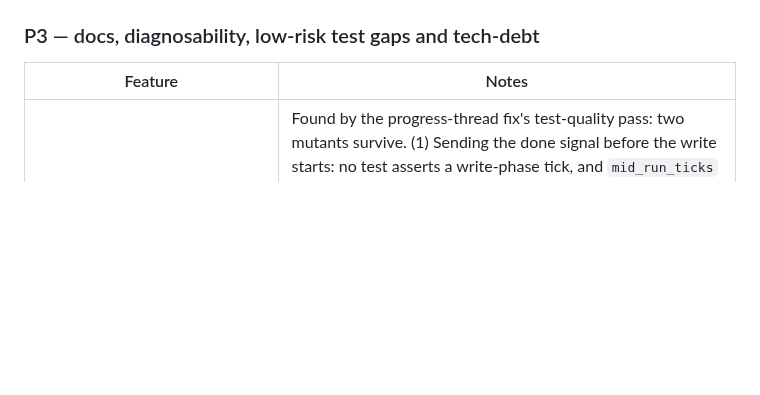
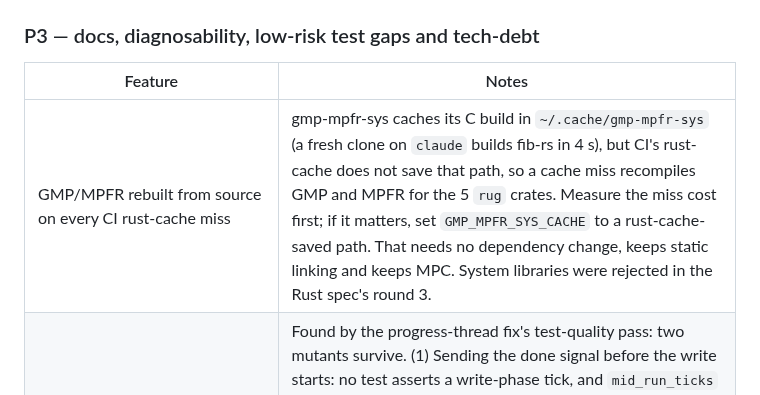
Before and after one commit to brujack/math, a Markdown page: docs/superpowers/README.md, the part around the change. Rendered like a GitHub page; blank space fills up the shorter version.

```diff
--- a/docs/superpowers/README.md
+++ b/docs/superpowers/README.md
@@ -85,6 +85,7 @@ Add a new row to the group that matches its priority.
 
 | Feature                                                                                   | Notes                                                                                                                                                                                                                                                                                                                                                                                                                                                                                                                                                                                                                                                                                                                              |
 | ----------------------------------------------------------------------------------------- | ---------------------------------------------------------------------------------------------------------------------------------------------------------------------------------------------------------------------------------------------------------------------------------------------------------------------------------------------------------------------------------------------------------------------------------------------------------------------------------------------------------------------------------------------------------------------------------------------------------------------------------------------------------------------------------------------------------------------------------- |
+| GMP/MPFR rebuilt from source on every CI rust-cache miss | gmp-mpfr-sys caches its C build in `~/.cache/gmp-mpfr-sys` (a fresh clone on `claude` builds fib-rs in 4 s), but CI's rust-cache does not save that path, so a cache miss recompiles GMP and MPFR for the 5 `rug` crates. Measure the miss cost first; if it matters, set `GMP_MPFR_SYS_CACHE` to a rust-cache-saved path. That needs no dependency change, keeps static linking and keeps MPC. System libraries were rejected in the Rust spec's round 3. |
 | Write-phase progress threads in pi-rs and e-rs are untested | Found by the progress-thread fix's test-quality pass: two mutants survive. (1) Sending the done signal before the write starts: no test asserts a write-phase tick, and `mid_run_ticks` counts only the compute marker. (2) A thread that spins on `Disconnected` after a mid-phase `?` return: no test reaches an error after the spawn; the FailWriter and missing-dir tests fail before it. Both gaps also exist on master. Needs a write-tick assertion and a writer that fails partway through the write. |
 | Mpmath-path tests fail with gmpy2 hidden | With gmpy2 hidden, 6 pi tests (TestPiToStr 10/50, TestPiAccuracy 10/50, two TestMain) and 5 e tests (TestEToStr::test_known_digits, TestEAccuracy 10/50, TestMain::test_rerun_overwrites_file, TestMain::test_show_line_prints_before_saved_line) fail because mpmath rounds the last digit while the tests expect gmpy2 truncation; they are not gated with `skipUnless` and CI always has gmpy2 (found in PR 2 review, 2026-10-25). Fix by gating on gmpy2 or making the mpmath path truncate. |
 | gmpy2 stub guard alias scan has known blind spots | `tests/test_gmpy2_stub.py` does not follow `from m import name` bindings or with/default/alias-of-alias (`gm2 = gm`)/annotated/walrus/tuple bindings; pyright catches all but tuple unpacking (`gt, _x = _require_gmpy2(), 1`) and `getattr`. Extend only if a real miss appears. |
```
Also changed, not shown: 1 other file.
